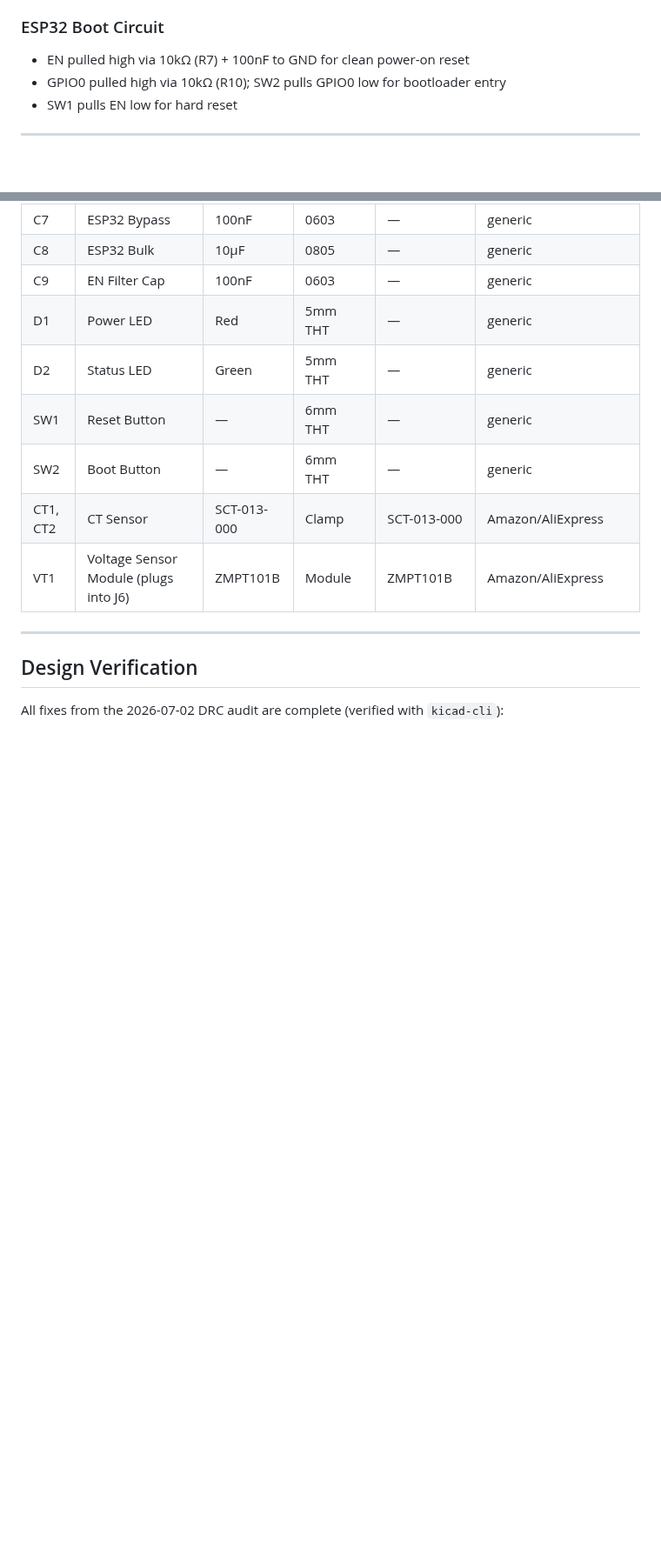
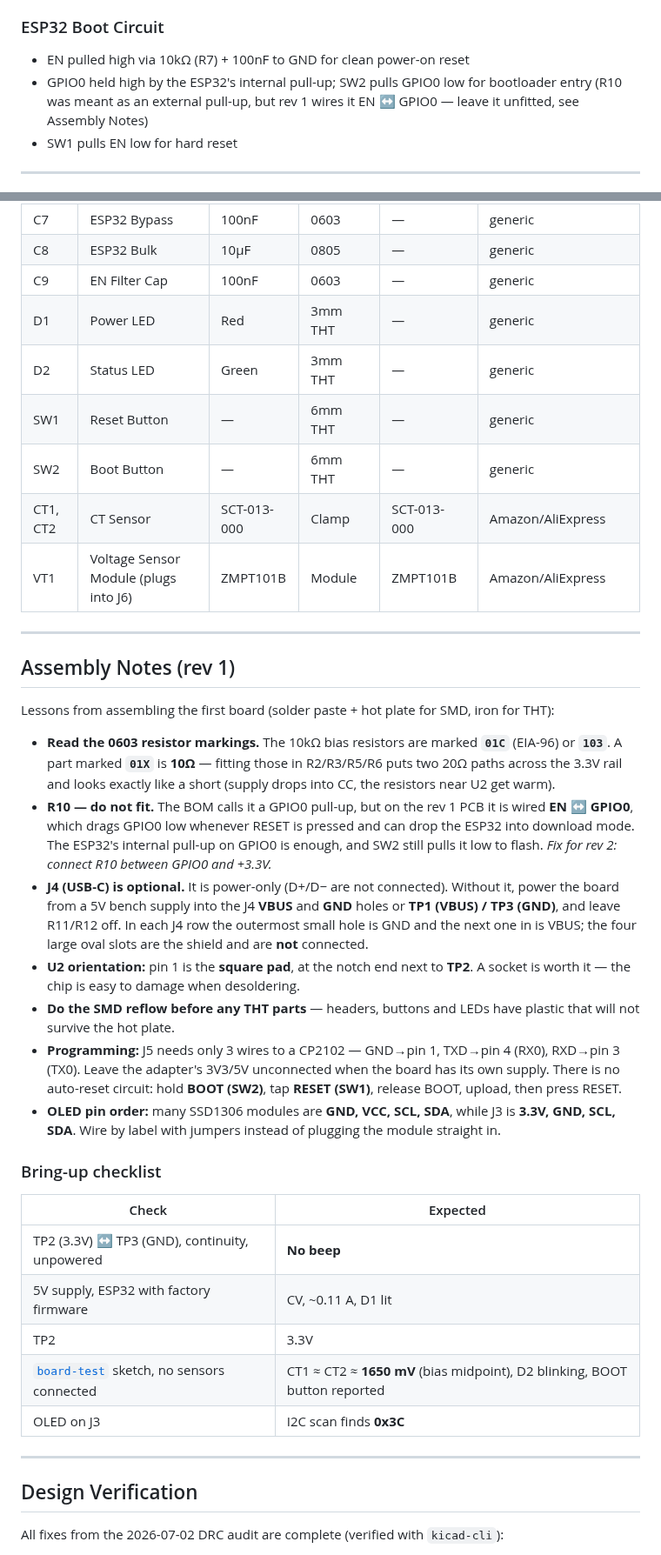
Before and after one commit to dish-glitch/Microgrid-Home-Energy-Monitor, a Markdown page: hardware/README.md, 2 parts joined by grey strips. Shown at 87% size. Drawn GitHub-style; blank space fills up the shorter version.

```diff
--- a/hardware/README.md
+++ b/hardware/README.md
@@ -49,7 +49,7 @@ SDA (GPIO21) and SCL (GPIO22) pulled up to 3.3V via 4.7kΩ resistors. Pull-up va
 
 ### ESP32 Boot Circuit
 - EN pulled high via 10kΩ (R7) + 100nF to GND for clean power-on reset
-- GPIO0 pulled high via 10kΩ (R10); SW2 pulls GPIO0 low for bootloader entry
+- GPIO0 held high by the ESP32's internal pull-up; SW2 pulls GPIO0 low for bootloader entry (R10 was meant as an external pull-up, but rev 1 wires it EN ↔ GPIO0 — leave it unfitted, see Assembly Notes)
 - SW1 pulls EN low for hard reset
 
 ---
@@ -101,12 +101,36 @@ Key layout decisions:
 | C7 | ESP32 Bypass | 100nF | 0603 | — | generic |
 | C8 | ESP32 Bulk | 10µF | 0805 | — | generic |
 | C9 | EN Filter Cap | 100nF | 0603 | — | generic |
-| D1 | Power LED | Red | 5mm THT | — | generic |
-| D2 | Status LED | Green | 5mm THT | — | generic |
+| D1 | Power LED | Red | 3mm THT | — | generic |
+| D2 | Status LED | Green | 3mm THT | — | generic |
 | SW1 | Reset Button | — | 6mm THT | — | generic |
 | SW2 | Boot Button | — | 6mm THT | — | generic |
 | CT1, CT2 | CT Sensor | SCT-013-000 | Clamp | SCT-013-000 | Amazon/AliExpress |
 | VT1 | Voltage Sensor Module (plugs into J6) | ZMPT101B | Module | ZMPT101B | Amazon/AliExpress |
+
+---
+
+## Assembly Notes (rev 1)
+
+Lessons from assembling the first board (solder paste + hot plate for SMD, iron for THT):
+
+- **Read the 0603 resistor markings.** The 10kΩ bias resistors are marked **`01C`** (EIA-96) or **`103`**. A part marked **`01X`** is **10Ω** — fitting those in R2/R3/R5/R6 puts two 20Ω paths across the 3.3V rail and looks exactly like a short (supply drops into CC, the resistors near U2 get warm).
+- **R10 — do not fit.** The BOM calls it a GPIO0 pull-up, but on the rev 1 PCB it is wired **EN ↔ GPIO0**, which drags GPIO0 low whenever RESET is pressed and can drop the ESP32 into download mode. The ESP32's internal pull-up on GPIO0 is enough, and SW2 still pulls it low to flash. *Fix for rev 2: connect R10 between GPIO0 and +3.3V.*
+- **J4 (USB-C) is optional.** It is power-only (D+/D− are not connected). Without it, power the board from a 5V bench supply into the J4 **VBUS** and **GND** holes or **TP1 (VBUS) / TP3 (GND)**, and leave R11/R12 off. In each J4 row the outermost small hole is GND and the next one in is VBUS; the four large oval slots are the shield and are **not** connected.
+- **U2 orientation:** pin 1 is the **square pad**, at the notch end next to **TP2**. A socket is worth it — the chip is easy to damage when desoldering.
+- **Do the SMD reflow before any THT parts** — headers, buttons and LEDs have plastic that will not survive the hot plate.
+- **Programming:** J5 needs only 3 wires to a CP2102 — GND→pin 1, TXD→pin 4 (RX0), RXD→pin 3 (TX0). Leave the adapter's 3V3/5V unconnected when the board has its own supply. There is no auto-reset circuit: hold **BOOT (SW2)**, tap **RESET (SW1)**, release BOOT, upload, then press RESET.
+- **OLED pin order:** many SSD1306 modules are **GND, VCC, SCL, SDA**, while J3 is **3.3V, GND, SCL, SDA**. Wire by label with jumpers instead of plugging the module straight in.
+
+### Bring-up checklist
+
+| Check | Expected |
+|---|---|
+| TP2 (3.3V) ↔ TP3 (GND), continuity, unpowered | **No beep** |
+| 5V supply, ESP32 with factory firmware | CV, ~0.11 A, D1 lit |
+| TP2 | 3.3V |
+| [`board-test`](../firmware/board-test/board-test.ino) sketch, no sensors connected | CT1 ≈ CT2 ≈ **1650 mV** (bias midpoint), D2 blinking, BOOT button reported |
+| OLED on J3 | I2C scan finds **0x3C** |
 
 ---
 
```
Also changed, not shown: other parts of hardware/README.md (+5 -5 lines), README.md (+33 -6 lines), firmware/README.md (+12 -4 lines), docs/photos/assembly/bench-supply-5v.jpg (added), docs/photos/assembly/first-power-up.jpg (added), docs/photos/assembly/oled-live-readings.jpg (added), docs/photos/assembly/serial-boot-log.png (added), docs/photos/assembly/serial-ct-bias.png (added), docs/photos/assembly/serial-i2c-scan.png (added), 1 other file.
